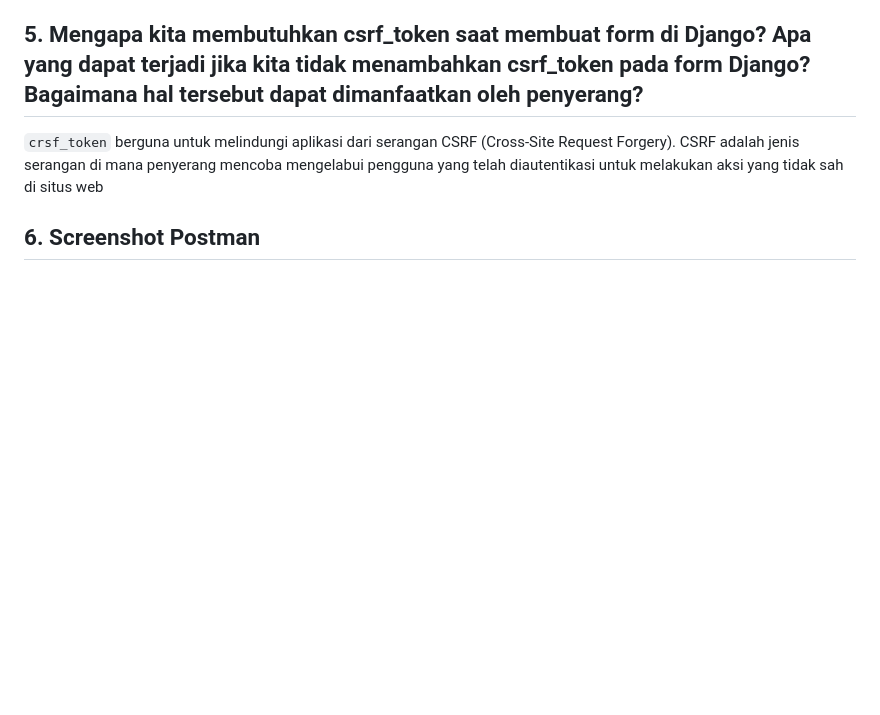
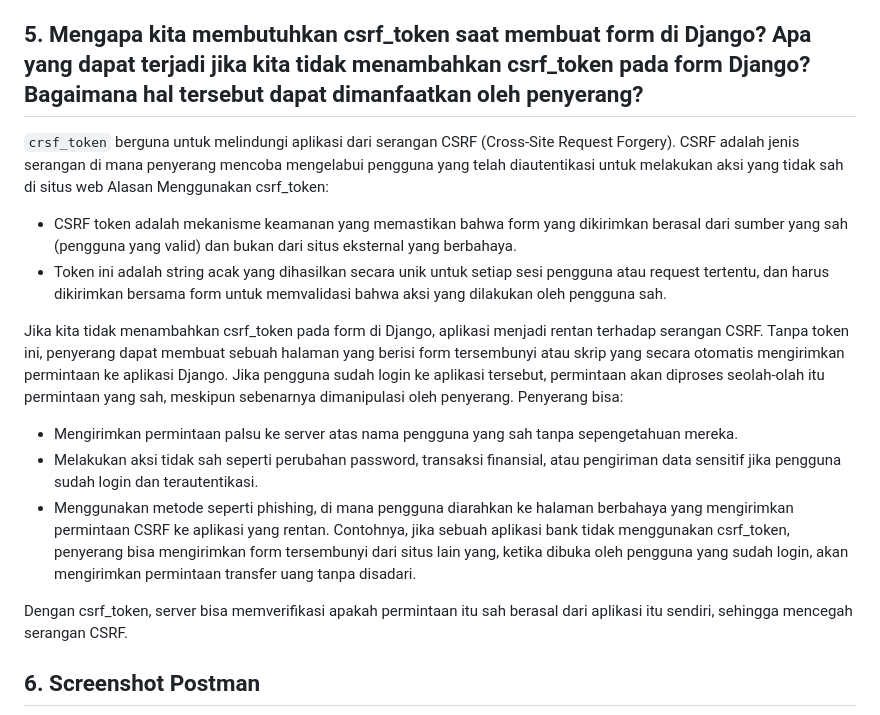
Before and after one commit to claraaurelia/hobana-studio, a Markdown page: README.md, the part around the change. Drawn GitHub-style; folded sections open; blank space fills up the shorter version.

```diff
--- a/README.md
+++ b/README.md
@@ -744,6 +744,18 @@ Menurut saya, XML dan JSON masing-masing memiliki kelebihan masing-masing. Meski
 
 ## 5. Mengapa kita membutuhkan csrf_token saat membuat form di Django? Apa yang dapat terjadi jika kita tidak menambahkan csrf_token pada form Django? Bagaimana hal tersebut dapat dimanfaatkan oleh penyerang?
   `crsf_token` berguna untuk melindungi aplikasi dari serangan CSRF (Cross-Site Request Forgery). CSRF adalah jenis serangan di mana penyerang mencoba mengelabui pengguna yang telah diautentikasi untuk melakukan aksi yang tidak sah di situs web
+  Alasan Menggunakan csrf_token:
+   - CSRF token adalah mekanisme keamanan yang memastikan bahwa form yang dikirimkan berasal dari sumber yang sah (pengguna yang valid) dan bukan dari situs eksternal yang berbahaya.
+   - Token ini adalah string acak yang dihasilkan secara unik untuk setiap sesi pengguna atau request tertentu, dan harus dikirimkan bersama form untuk memvalidasi bahwa aksi yang dilakukan oleh pengguna sah.
+
+   Jika kita tidak menambahkan csrf_token pada form di Django, aplikasi menjadi rentan terhadap serangan CSRF. Tanpa token ini, penyerang dapat membuat sebuah halaman yang berisi form tersembunyi atau skrip yang secara otomatis mengirimkan permintaan ke aplikasi Django. Jika pengguna sudah login ke aplikasi tersebut, permintaan akan diproses seolah-olah itu permintaan yang sah, meskipun sebenarnya dimanipulasi oleh penyerang.
+   Penyerang bisa:
+   - Mengirimkan permintaan palsu ke server atas nama pengguna yang sah tanpa sepengetahuan mereka.
+   - Melakukan aksi tidak sah seperti perubahan password, transaksi finansial, atau pengiriman data sensitif jika pengguna sudah login dan terautentikasi.
+   - Menggunakan metode seperti phishing, di mana pengguna diarahkan ke halaman berbahaya yang mengirimkan permintaan CSRF ke aplikasi yang rentan.
+   Contohnya, jika sebuah aplikasi bank tidak menggunakan csrf_token, penyerang bisa mengirimkan form tersembunyi dari situs lain yang, ketika dibuka oleh pengguna yang sudah login, akan mengirimkan permintaan transfer uang tanpa disadari.
+
+   Dengan csrf_token, server bisa memverifikasi apakah permintaan itu sah berasal dari aplikasi itu sendiri, sehingga mencegah serangan CSRF.
 
 
 ## 6. Screenshot Postman
```
